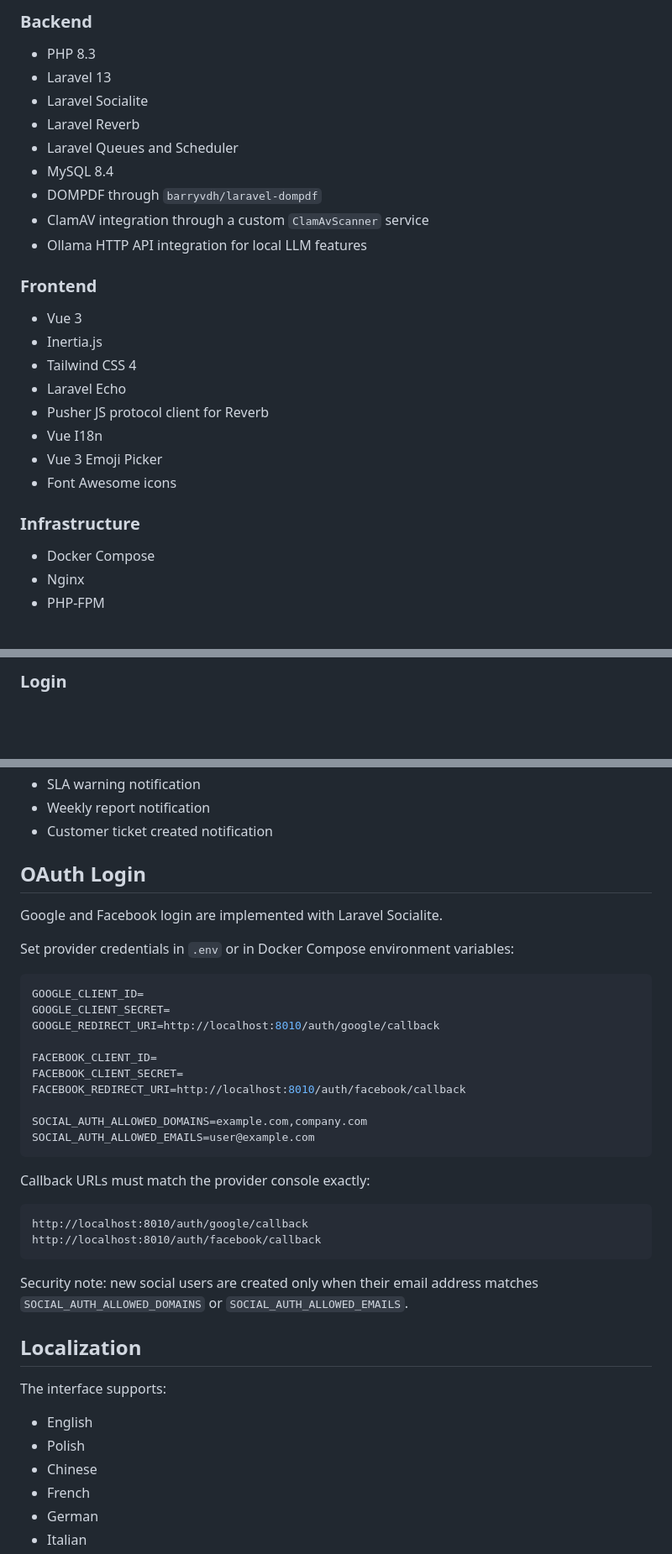
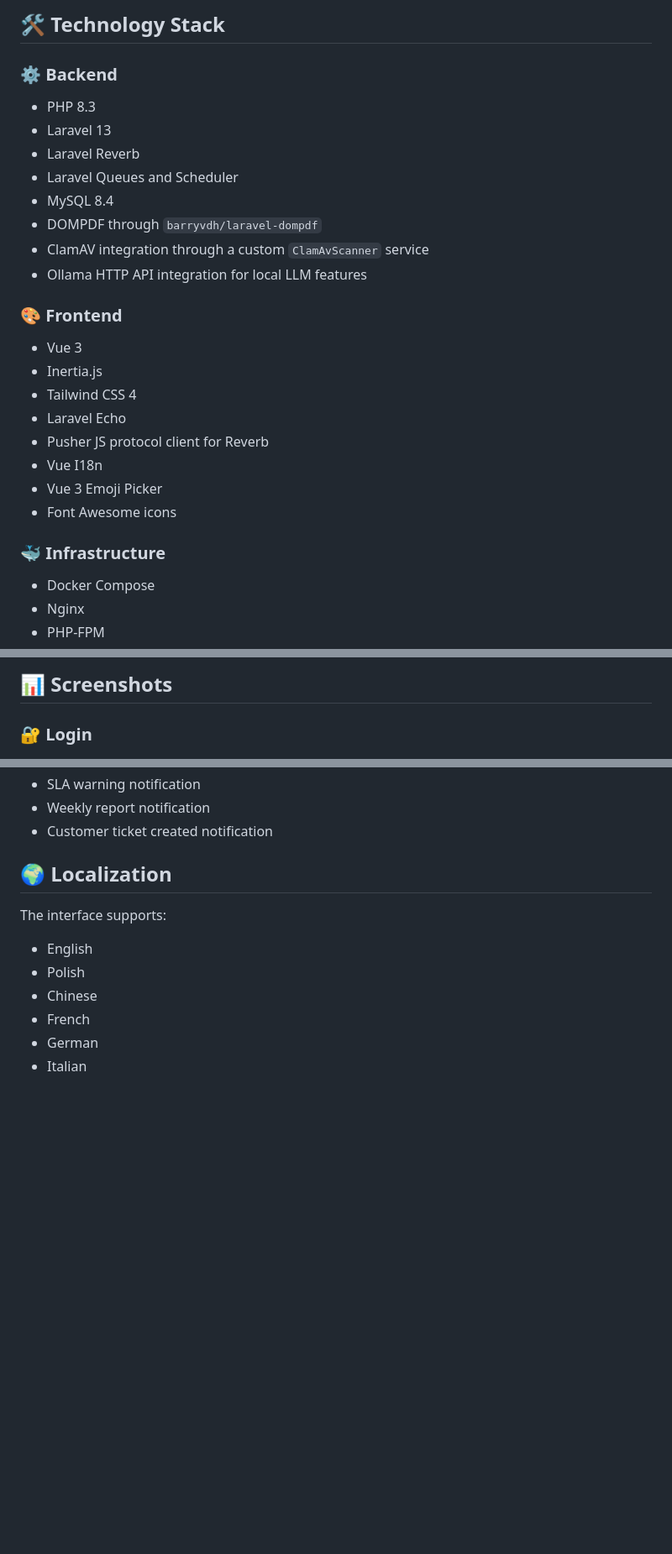
Before and after one commit to dj-kolkol2002/Capyhelp-Helpdesk-App, a Markdown page: README.md, 3 parts joined by grey strips. Shown at 84% size. GitHub-like rendering; blank space fills up the shorter version.

Commit message:
Add README section emojis

````diff
--- a/README.md
+++ b/README.md
@@ -69,9 +69,10 @@ The project was built as a full-stack support system using Laravel, Inertia, Vue
 
-### Backend
+## 🛠️ Technology Stack
+
+### ⚙️ Backend
 
 - PHP 8.3
 - Laravel 13
-- Laravel Socialite
 - Laravel Reverb
 - Laravel Queues and Scheduler
 - MySQL 8.4
@@ -79,7 +80,7 @@ The project was built as a full-stack support system using Laravel, Inertia, Vue
 - ClamAV integration through a custom `ClamAvScanner` service
 - Ollama HTTP API integration for local LLM features
 
-### Frontend
+### 🎨 Frontend
 
 - Vue 3
 - Inertia.js
@@ -90,7 +91,7 @@ The project was built as a full-stack support system using Laravel, Inertia, Vue
 - Vue 3 Emoji Picker
 - Font Awesome icons
 
-### Infrastructure
+### 🐳 Infrastructure
 
 - Docker Compose
 - Nginx
@@ -108,5 +109,7 @@ The project was built as a full-stack support system using Laravel, Inertia, Vue
 
-### Login
+## 📊 Screenshots
+
+### 🔐 Login
 
 ![CAPYHELP login screen](docs/screenshots/login.png)
 
@@ -384,35 +403,9 @@ The following notifications are delivered through the queue:
 - Weekly report notification
 - Customer ticket created notification
 
-## OAuth Login
+<a id="localization"></a>
 
-Google and Facebook login are implemented with Laravel Socialite.
-
-Set provider credentials in `.env` or in Docker Compose environment variables:
-
-```env
-GOOGLE_CLIENT_ID=
-GOOGLE_CLIENT_SECRET=
-GOOGLE_REDIRECT_URI=http://localhost:8010/auth/google/callback
-
-FACEBOOK_CLIENT_ID=
-FACEBOOK_CLIENT_SECRET=
-FACEBOOK_REDIRECT_URI=http://localhost:8010/auth/facebook/callback
-
-SOCIAL_AUTH_ALLOWED_DOMAINS=example.com,company.com
-SOCIAL_AUTH_ALLOWED_EMAILS=user@example.com
-```
-
-Callback URLs must match the provider console exactly:
-
-```text
-http://localhost:8010/auth/google/callback
-http://localhost:8010/auth/facebook/callback
-```
-
-Security note: new social users are created only when their email address matches `SOCIAL_AUTH_ALLOWED_DOMAINS` or `SOCIAL_AUTH_ALLOWED_EMAILS`.
-
-## Localization
+## 🌍 Localization
 
 The interface supports:
 
````
Also changed, not shown: other parts of README.md (+71 -38 lines).
